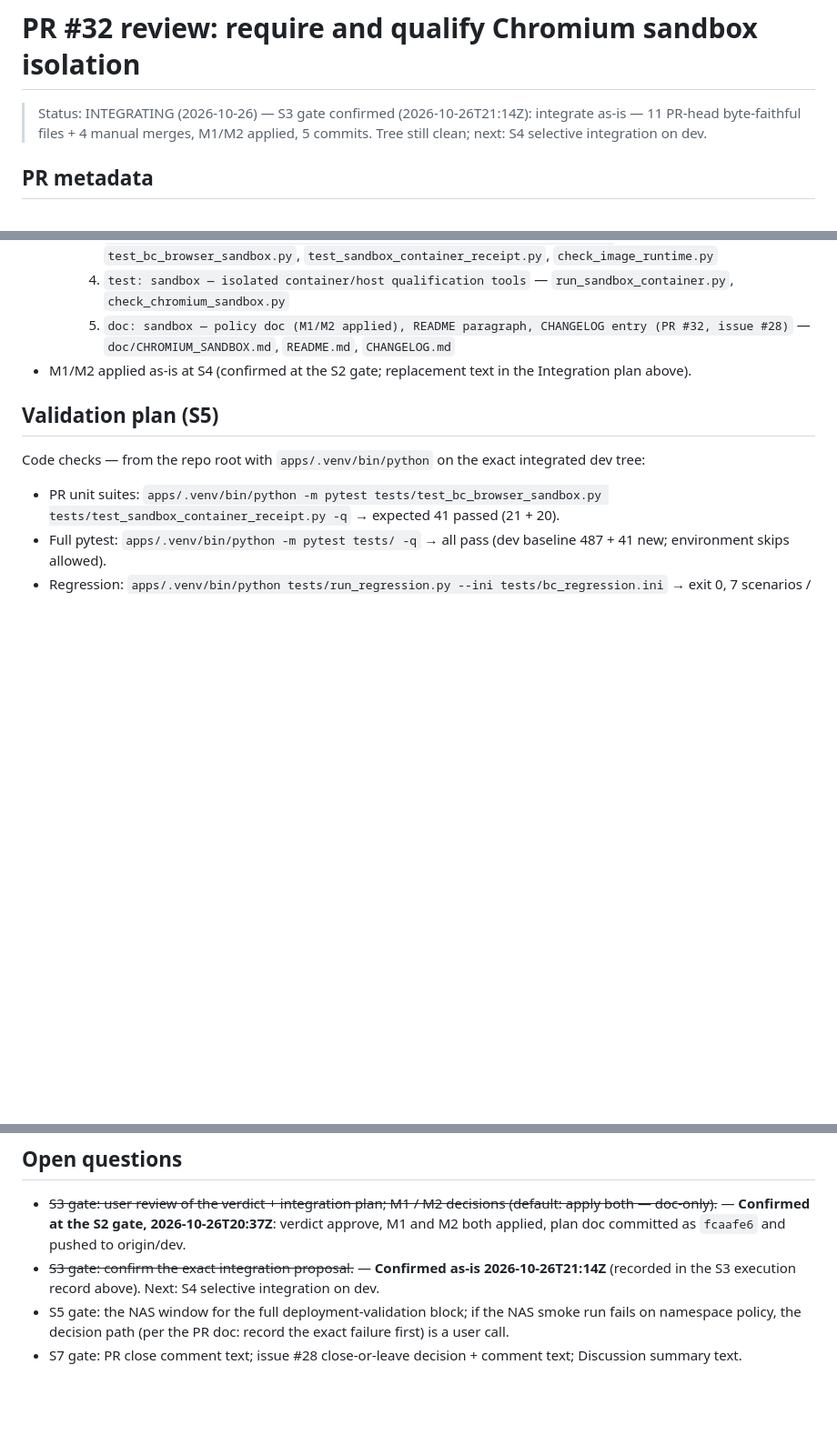
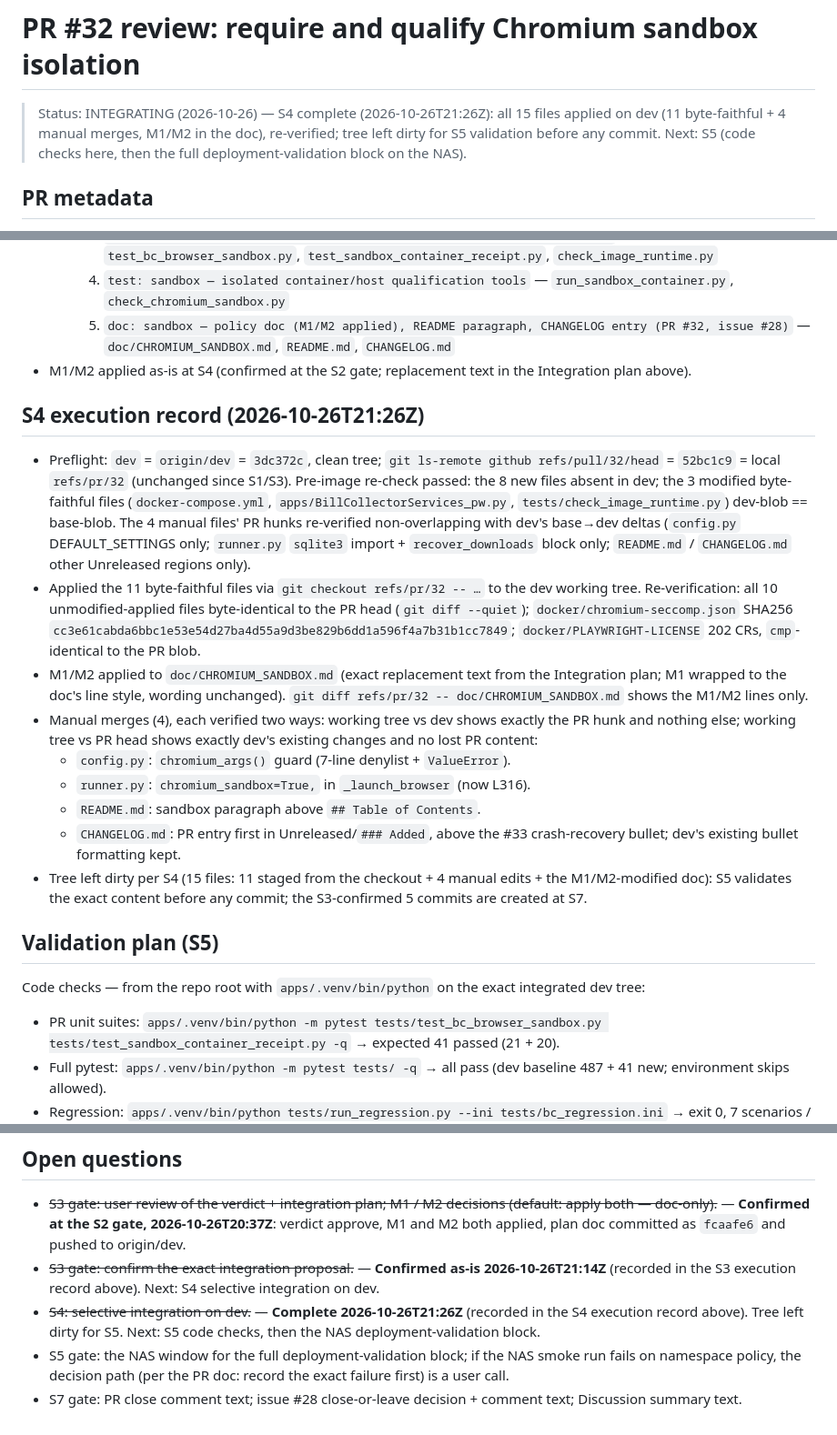
Before and after one commit to s-t-e-f-a-n/BillCollector, a Markdown page: .kilo/plans/1793044794581-pr32-chromium-sandbox-review.md, 3 parts joined by grey strips. Shown at 91% size. GitHub-like rendering; blank space fills up the shorter version.

Commit message:
doc: plans — PR #32: S4 complete (15 files applied, re-verified, tree dirty for S5), next S5 + NAS block

```diff
--- a/.kilo/plans/1793044794581-pr32-chromium-sandbox-review.md
+++ b/.kilo/plans/1793044794581-pr32-chromium-sandbox-review.md
@@ -1,9 +1,10 @@
 # PR #32 review: require and qualify Chromium sandbox isolation
 
-> Status: INTEGRATING (2026-10-26) — S3 gate confirmed
-> (2026-10-26T21:14Z): integrate as-is — 11 PR-head byte-faithful files +
-> 4 manual merges, M1/M2 applied, 5 commits. Tree still clean; next: S4
-> selective integration on dev.
+> Status: INTEGRATING (2026-10-26) — S4 complete
+> (2026-10-26T21:26Z): all 15 files applied on dev (11 byte-faithful +
+> 4 manual merges, M1/M2 in the doc), re-verified; tree left dirty for S5
+> validation before any commit. Next: S5 (code checks here, then the full
+> deployment-validation block on the NAS).
 
 ## PR metadata
 
@@ -301,6 +302,39 @@ PR head text is kept as-is (byte-faithful to the reviewed content).
 - M1/M2 applied as-is at S4 (confirmed at the S2 gate; replacement text in
   the Integration plan above).
 
+## S4 execution record (2026-10-26T21:26Z)
+
+- Preflight: `dev` = `origin/dev` = `3dc372c`, clean tree;
+  `git ls-remote github refs/pull/32/head` = `52bc1c9` = local
+  `refs/pr/32` (unchanged since S1/S3). Pre-image re-check passed: the 8 new
+  files absent in dev; the 3 modified byte-faithful files
+  (`docker-compose.yml`, `apps/BillCollectorServices_pw.py`,
+  `tests/check_image_runtime.py`) dev-blob == base-blob. The 4 manual files'
+  PR hunks re-verified non-overlapping with dev's base→dev deltas
+  (`config.py` DEFAULT_SETTINGS only; `runner.py` `sqlite3` import +
+  `recover_downloads` block only; `README.md` / `CHANGELOG.md` other
+  Unreleased regions only).
+- Applied the 11 byte-faithful files via
+  `git checkout refs/pr/32 -- …` to the dev working tree. Re-verification:
+  all 10 unmodified-applied files byte-identical to the PR head
+  (`git diff --quiet`); `docker/chromium-seccomp.json` SHA256
+  `cc3e61cabda6bbc1e53e54d27ba4d55a9d3be829b6dd1a596f4a7b31b1cc7849`;
+  `docker/PLAYWRIGHT-LICENSE` 202 CRs, `cmp`-identical to the PR blob.
+- M1/M2 applied to `doc/CHROMIUM_SANDBOX.md` (exact replacement text from the
+  Integration plan; M1 wrapped to the doc's line style, wording unchanged).
+  `git diff refs/pr/32 -- doc/CHROMIUM_SANDBOX.md` shows the M1/M2 lines only.
+- Manual merges (4), each verified two ways: working tree vs dev shows
+  exactly the PR hunk and nothing else; working tree vs PR head shows exactly
+  dev's existing changes and no lost PR content:
+  - `config.py`: `chromium_args()` guard (7-line denylist + `ValueError`).
+  - `runner.py`: `chromium_sandbox=True,` in `_launch_browser` (now L316).
+  - `README.md`: sandbox paragraph above `## Table of Contents`.
+  - `CHANGELOG.md`: PR entry first in Unreleased/`### Added`, above the #33
+    crash-recovery bullet; dev's existing bullet formatting kept.
+- Tree left dirty per S4 (15 files: 11 staged from the checkout + 4 manual
+  edits + the M1/M2-modified doc): S5 validates the exact content before any
+  commit; the S3-confirmed 5 commits are created at S7.
+
 ## Validation plan (S5)
 
 Code checks — from the repo root with `apps/.venv/bin/python` on the exact
@@ -373,6 +407,9 @@ deploy host), scheduled to the NAS window:
 - ~~S3 gate: confirm the exact integration proposal.~~ — **Confirmed
   as-is 2026-10-26T21:14Z** (recorded in the S3 execution record above).
   Next: S4 selective integration on dev.
+- ~~S4: selective integration on dev.~~ — **Complete 2026-10-26T21:26Z**
+  (recorded in the S4 execution record above). Tree left dirty for S5.
+  Next: S5 code checks, then the NAS deployment-validation block.
 - S5 gate: the NAS window for the full deployment-validation block; if the
   NAS smoke run fails on namespace policy, the decision path (per the PR doc:
   record the exact failure first) is a user call.
```
